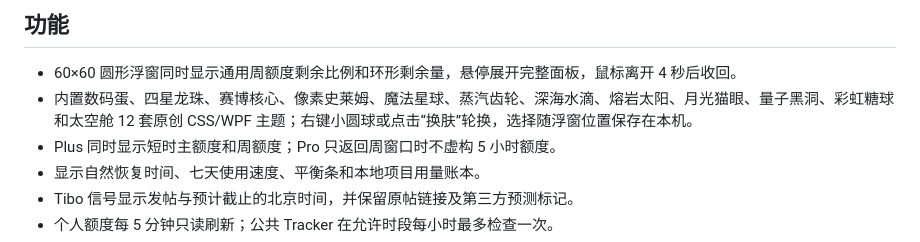
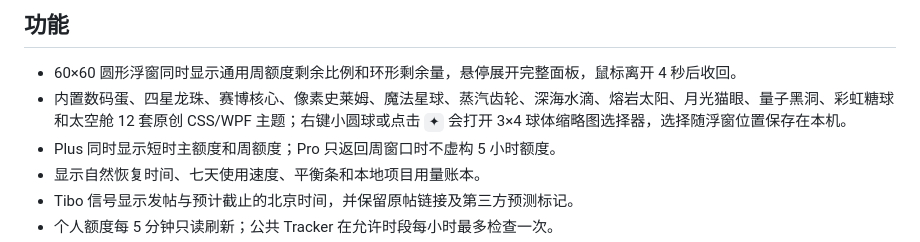
Before and after one commit to Ganzhenpeng/Codex-Radar-ZP, a Markdown page: README.md, the part around the change. GitHub-like rendering.

Commit message:
Document visual skin selection

```diff
--- a/README.md
+++ b/README.md
@@ -5,7 +5,7 @@
 ## 功能
 
 - 60×60 圆形浮窗同时显示通用周额度剩余比例和环形剩余量，悬停展开完整面板，鼠标离开 4 秒后收回。
-- 内置数码蛋、四星龙珠、赛博核心、像素史莱姆、魔法星球、蒸汽齿轮、深海水滴、熔岩太阳、月光猫眼、量子黑洞、彩虹糖球和太空舱 12 套原创 CSS/WPF 主题；右键小圆球或点击“换肤”轮换，选择随浮窗位置保存在本机。
+- 内置数码蛋、四星龙珠、赛博核心、像素史莱姆、魔法星球、蒸汽齿轮、深海水滴、熔岩太阳、月光猫眼、量子黑洞、彩虹糖球和太空舱 12 套原创 CSS/WPF 主题；右键小圆球或点击 `✦` 会打开 3×4 球体缩略图选择器，选择随浮窗位置保存在本机。
 - Plus 同时显示短时主额度和周额度；Pro 只返回周窗口时不虚构 5 小时额度。
 - 显示自然恢复时间、七天使用速度、平衡条和本地项目用量账本。
 - Tibo 信号显示发帖与预计截止的北京时间，并保留原帖链接及第三方预测标记。
```
